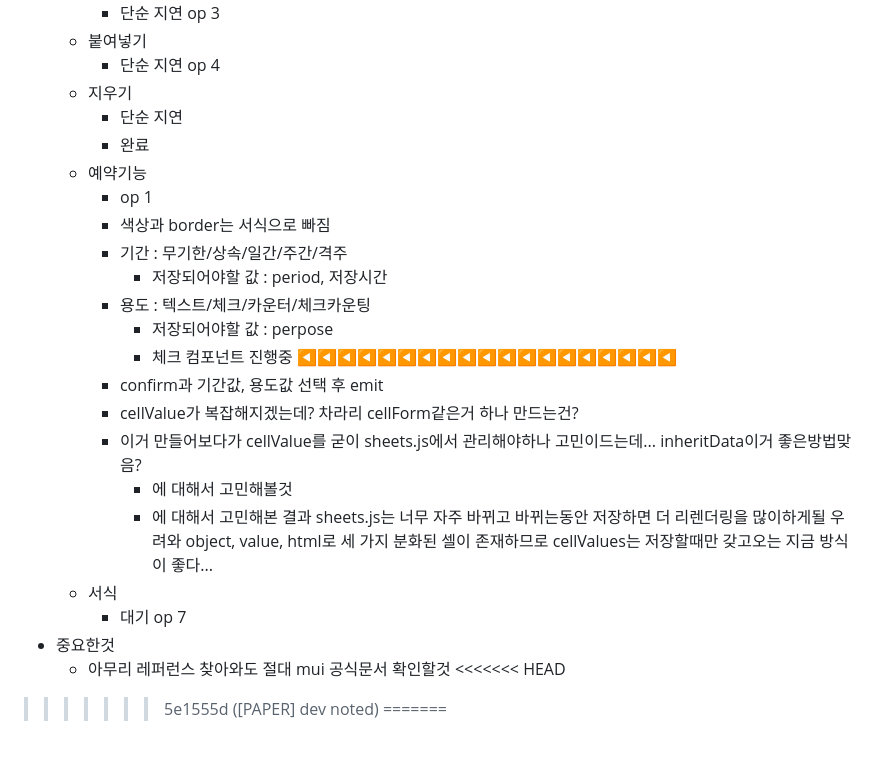
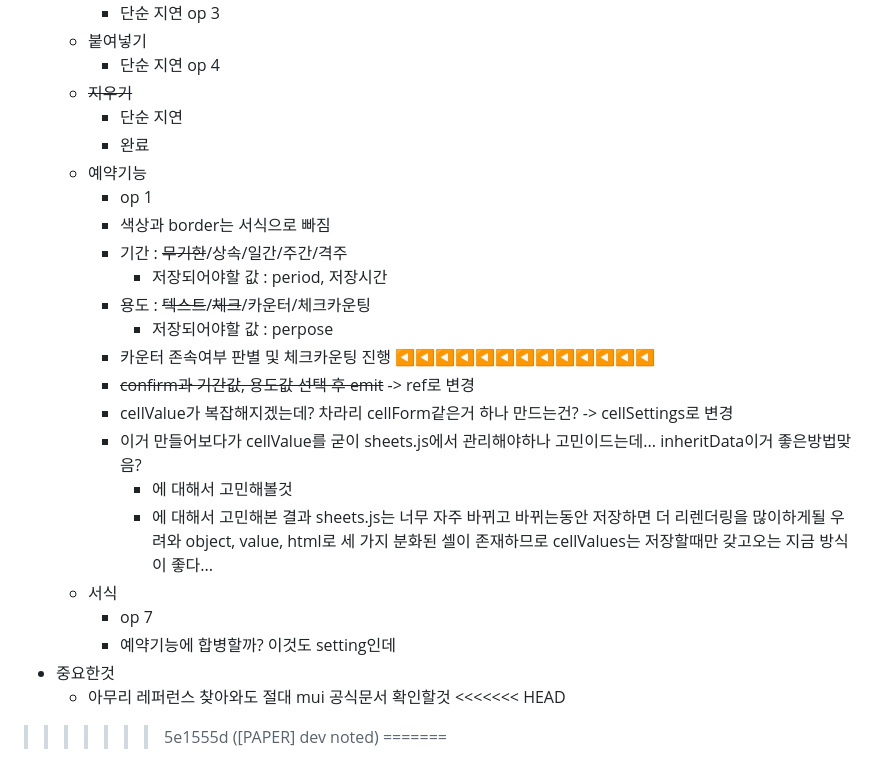
Before and after one commit to potato3641/make_anything, a Markdown page: README.md, the part around the change. GitHub-like rendering.

Commit message:
[PAPER] dev noted

```diff
--- a/README.md
+++ b/README.md
@@ -208,24 +208,25 @@
 		 - 단순 지연 op 3
 	 - 붙여넣기
 		 - 단순 지연 op 4
-	 - 지우기
+	 - ~~지우기~~
 		 - 단순 지연
 		 - 완료
 	 - 예약기능
 	 	 - op 1
 		 - 색상과 border는 서식으로 빠짐
-		 - 기간 : 무기한/상속/일간/주간/격주
+		 - 기간 : ~~무기한~~/상속/일간/주간/격주
 		 	 - 저장되어야할 값 : period, 저장시간
-		 - 용도 : 텍스트/체크/카운터/체크카운팅
+		 - 용도 : ~~텍스트~~/~~체크~~/카운터/체크카운팅
 		 	 - 저장되어야할 값 : perpose
-			 - 체크 컴포넌트 진행중 ◀◀◀◀◀◀◀◀◀◀◀◀◀◀◀◀◀◀◀
-		 - confirm과 기간값, 용도값 선택 후 emit
-		 - cellValue가 복잡해지겠는데? 차라리 cellForm같은거 하나 만드는건?
+		 - 카운터 존속여부 판별 및 체크카운팅 진행 ◀◀◀◀◀◀◀◀◀◀◀◀◀
+		 - ~~confirm과 기간값, 용도값 선택 후 emit~~ -> ref로 변경
+		 - cellValue가 복잡해지겠는데? 차라리 cellForm같은거 하나 만드는건? -> cellSettings로 변경
 		 - 이거 만들어보다가 cellValue를 굳이 sheets.js에서 관리해야하나 고민이드는데... inheritData이거 좋은방법맞음?
 		 	 - 에 대해서 고민해볼것
 			 - 에 대해서 고민해본 결과 sheets.js는 너무 자주 바뀌고 바뀌는동안 저장하면 더 리렌더링을 많이하게될 우려와 object, value, html로 세 가지 분화된 셀이 존재하므로 cellValues는 저장할때만 갖고오는 지금 방식이 좋다...
 	 - 서식
-		 - 대기 op 7
+		 - op 7
+		 - 예약기능에 합병할까? 이것도 setting인데
  - 중요한것
 	 - 아무리 레퍼런스 찾아와도 절대 mui 공식문서 확인할것
 <<<<<<< HEAD
```
